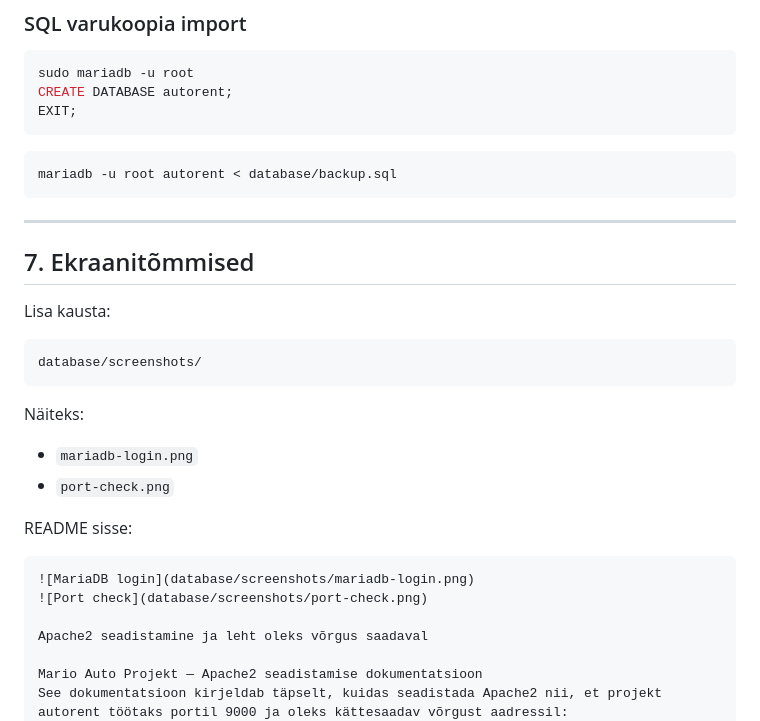
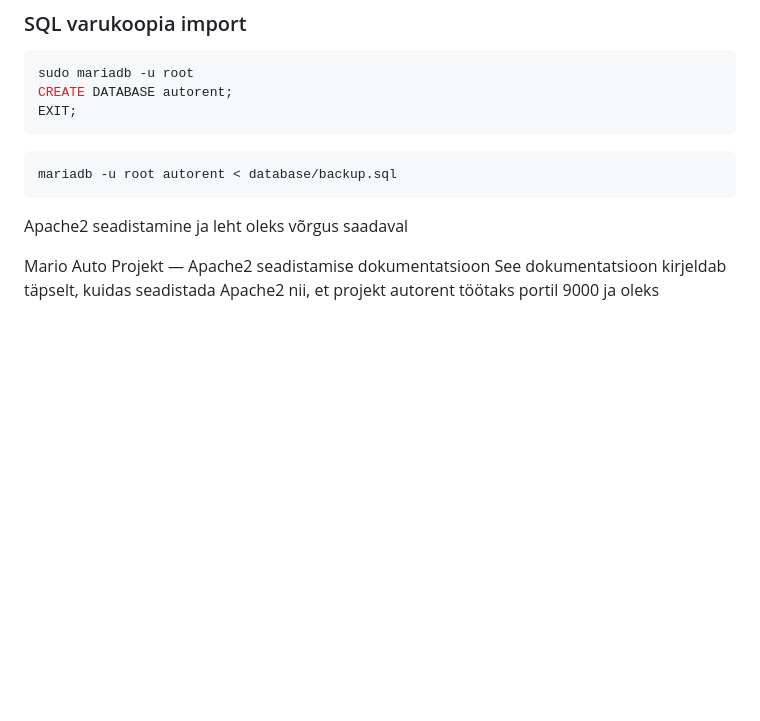
Before and after one commit to karl95/Mario_auto_projekt, a Markdown page: README.md, the part around the change. GitHub-like rendering; blank space fills up the shorter version.

````diff
--- a/README.md
+++ b/README.md
@@ -135,24 +135,6 @@ EXIT;
 mariadb -u root autorent < database/backup.sql
 ```
 
----
-
-## 7. Ekraanitõmmised
-Lisa kausta:
-
-```bash
-database/screenshots/
-```
-
-Näiteks:
-- `mariadb-login.png`
-- `port-check.png`
-
-README sisse:
-```md
-![MariaDB login](database/screenshots/mariadb-login.png)
-![Port check](database/screenshots/port-check.png)
-
 Apache2 seadistamine ja leht oleks võrgus saadaval
 
 Mario Auto Projekt — Apache2 seadistamise dokumentatsioon
````
